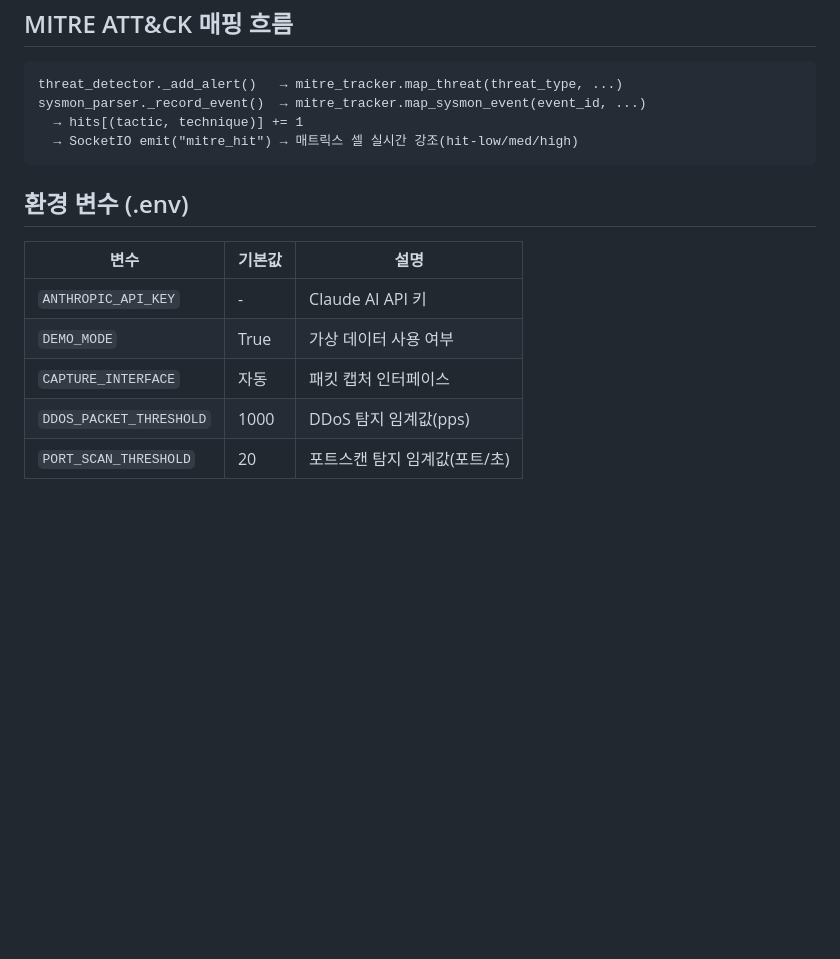
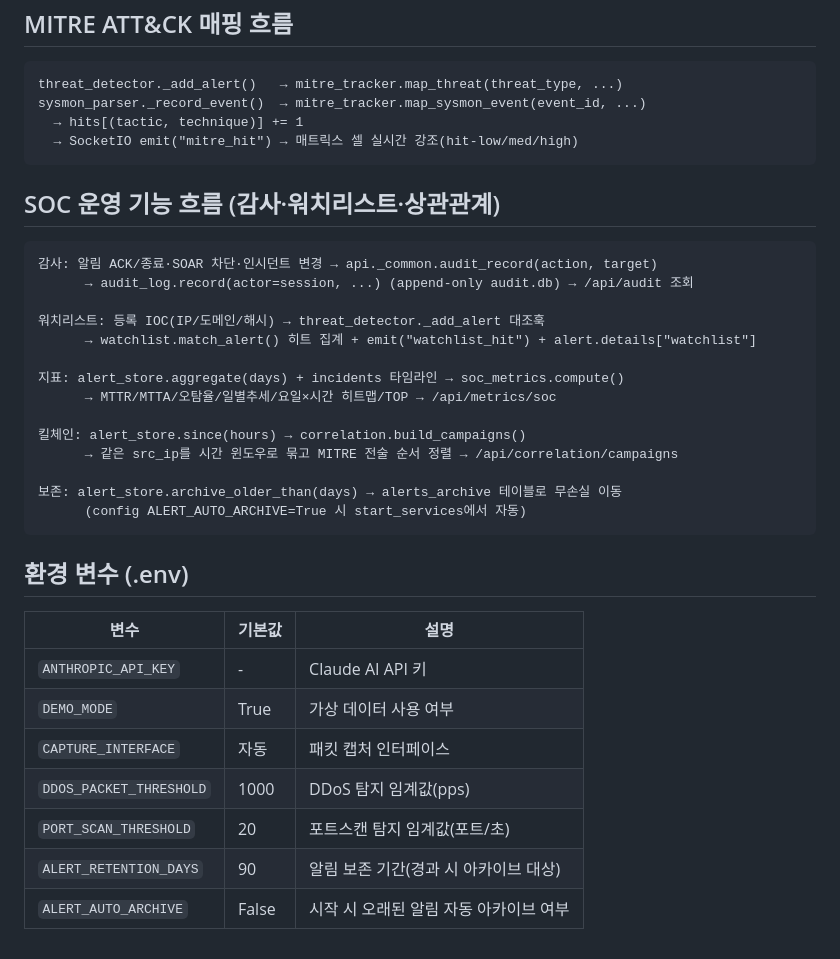
Before and after one commit to MintKangaroo/AI-SOC-DaschBoard, a Markdown page: CLAUDE.md, the part around one of its changes. Rendered like a GitHub page; blank space fills up the shorter version.

````diff
--- a/CLAUDE.md
+++ b/CLAUDE.md
@@ -82,6 +90,25 @@ sysmon_parser._record_event()  → mitre_tracker.map_sysmon_event(event_id, ...)
   → SocketIO emit("mitre_hit") → 매트릭스 셀 실시간 강조(hit-low/med/high)
 ```
 
+## SOC 운영 기능 흐름 (감사·워치리스트·상관관계)
+
+```
+감사: 알림 ACK/종료·SOAR 차단·인시던트 변경 → api._common.audit_record(action, target)
+      → audit_log.record(actor=session, ...) (append-only audit.db) → /api/audit 조회
+
+워치리스트: 등록 IOC(IP/도메인/해시) → threat_detector._add_alert 대조훅
+      → watchlist.match_alert() 히트 집계 + emit("watchlist_hit") + alert.details["watchlist"]
+
+지표: alert_store.aggregate(days) + incidents 타임라인 → soc_metrics.compute()
+      → MTTR/MTTA/오탐율/일별추세/요일×시간 히트맵/TOP → /api/metrics/soc
+
+킬체인: alert_store.since(hours) → correlation.build_campaigns()
+      → 같은 src_ip를 시간 윈도우로 묶고 MITRE 전술 순서 정렬 → /api/correlation/campaigns
+
+보존: alert_store.archive_older_than(days) → alerts_archive 테이블로 무손실 이동
+      (config ALERT_AUTO_ARCHIVE=True 시 start_services에서 자동)
+```
+
 ## 환경 변수 (.env)
 
 | 변수 | 기본값 | 설명 |
@@ -91,3 +118,5 @@ sysmon_parser._record_event()  → mitre_tracker.map_sysmon_event(event_id, ...)
 | `CAPTURE_INTERFACE` | 자동 | 패킷 캡처 인터페이스 |
 | `DDOS_PACKET_THRESHOLD` | 1000 | DDoS 탐지 임계값(pps) |
 | `PORT_SCAN_THRESHOLD` | 20 | 포트스캔 탐지 임계값(포트/초) |
+| `ALERT_RETENTION_DAYS` | 90 | 알림 보존 기간(경과 시 아카이브 대상) |
+| `ALERT_AUTO_ARCHIVE` | False | 시작 시 오래된 알림 자동 아카이브 여부 |
````
Also changed, not shown: other parts of CLAUDE.md (+13 -5 lines).
